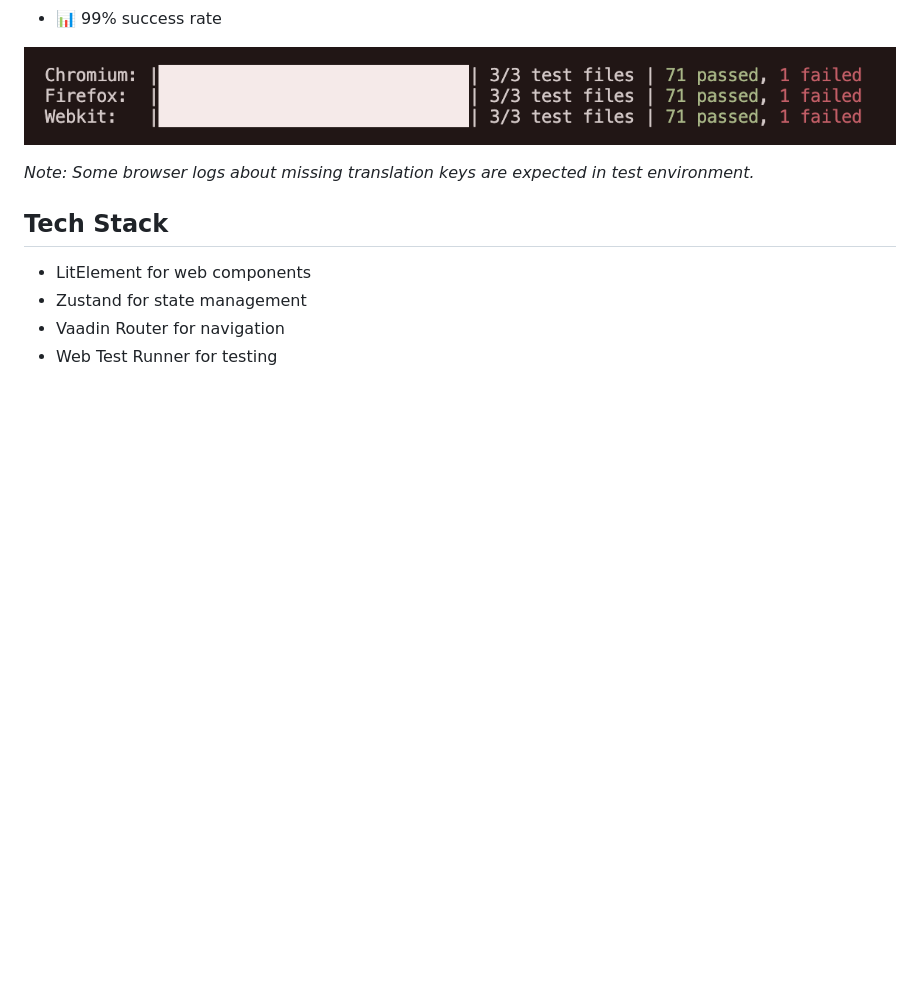
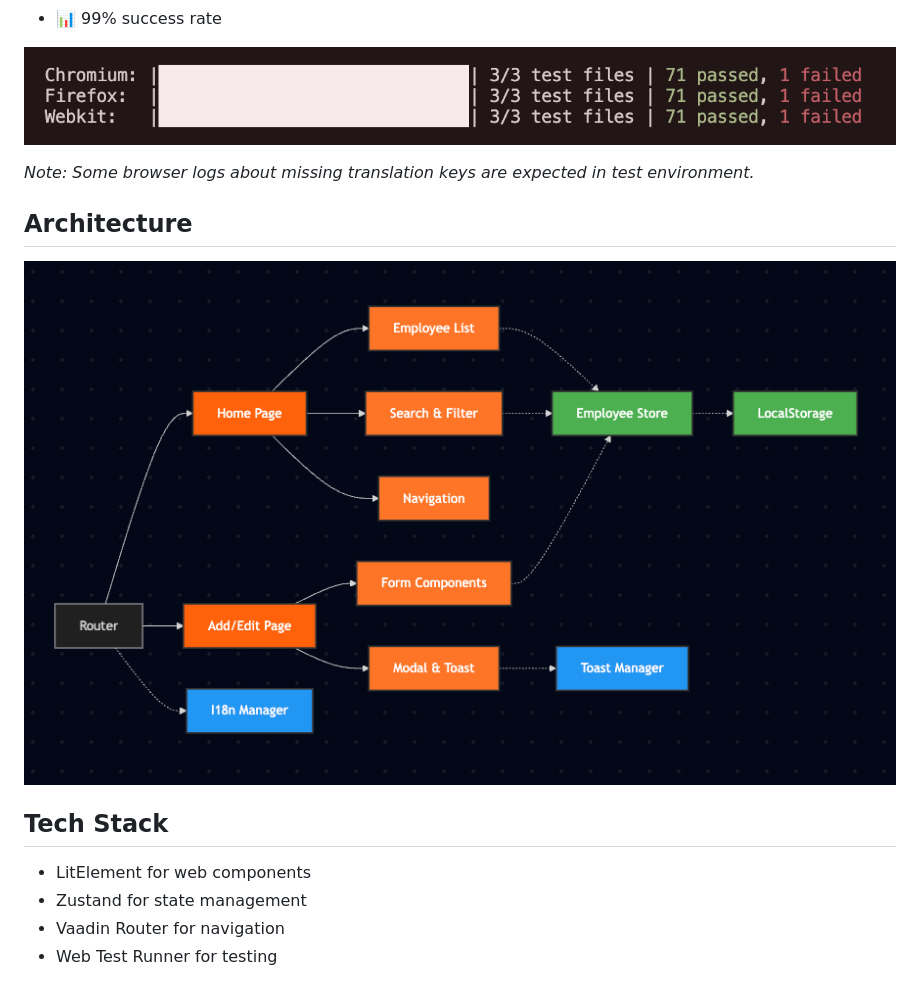
Before and after one commit to ack79/case-study, a Markdown page: README.md, the part around the change. Drawn GitHub-style; pictures changed too: screenshots/mermaid.png (added); blank space fills up the shorter version.

Commit message:
create mermaid diagram and update README.md

```diff
--- a/README.md
+++ b/README.md
@@ -48,6 +48,10 @@ Run `npm test` to see the test results. The app has comprehensive tests covering
 
 *Note: Some browser logs about missing translation keys are expected in test environment.*
 
+## Architecture
+
+![Architecture Diagram](screenshots/mermaid.png)
+
 ## Tech Stack
 
 - LitElement for web components
```
Also changed, not shown: architecture-diagram.md (added, +64 -0 lines).
